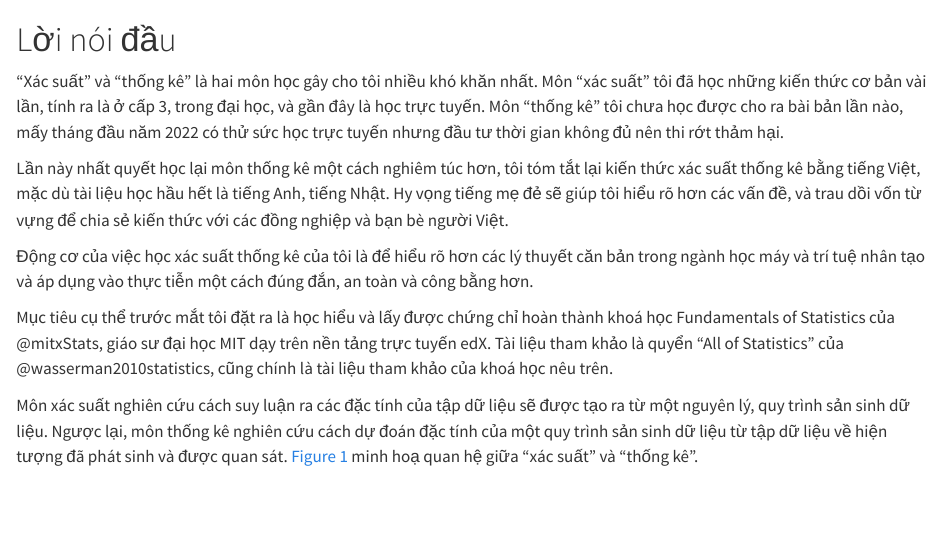
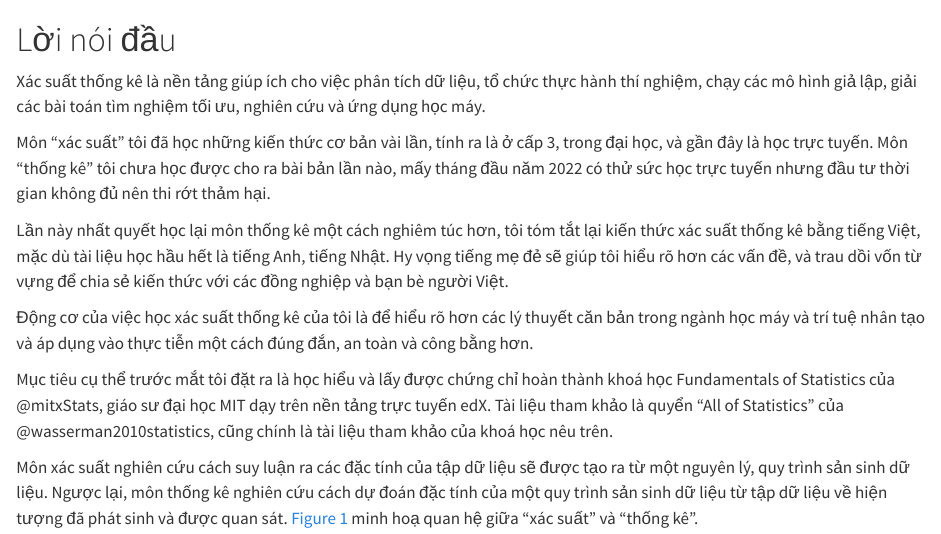
Before and after one commit to phanhuyich/xstk, a Quarto document (index.qmd): the page in a window 1100 px wide, from its top. Rendered offline with R 4.5, knitr and Pandoc in place of Quarto, with nearby package versions.

Commit message:
Delete summary, combine to index

```diff
--- a/_quarto.yml
+++ b/_quarto.yml
@@ -11,7 +11,6 @@ book:
     - 10-proba-intro.qmd
     - 20-stat-intro.qmd
     - 30-est-method.qmd
-    - summary.qmd
     - references.qmd
   repo-url: https://github.com/vochicong/xstk
   repo-actions: [edit, issue, source]
--- a/index.qmd
+++ b/index.qmd
@@ -1,7 +1,7 @@
 # Lời nói đầu {.unnumbered}
 
-"Xác suất" và "thống kê" là hai môn học gây cho tôi
-nhiều khó khăn nhất.
+Xác suất thống kê là nền tảng giúp ích cho việc phân tích dữ liệu, tổ chức thực hành thí nghiệm, chạy các mô hình giả lập, giải các bài toán tìm nghiệm tối ưu, nghiên cứu và ứng dụng học máy.
+
 Môn "xác suất" tôi đã học những kiến thức cơ bản vài lần, tính ra là ở cấp 3, trong đại học, và gần đây là học trực tuyến.
 Môn "thống kê" tôi chưa học được cho ra bài bản lần nào, mấy tháng đầu năm 2022 có thử sức học trực tuyến nhưng đầu tư thời gian không đủ nên thi rớt thảm hại.
 
```
Also changed, not shown: summary.qmd (deleted, +0 -4 lines).
